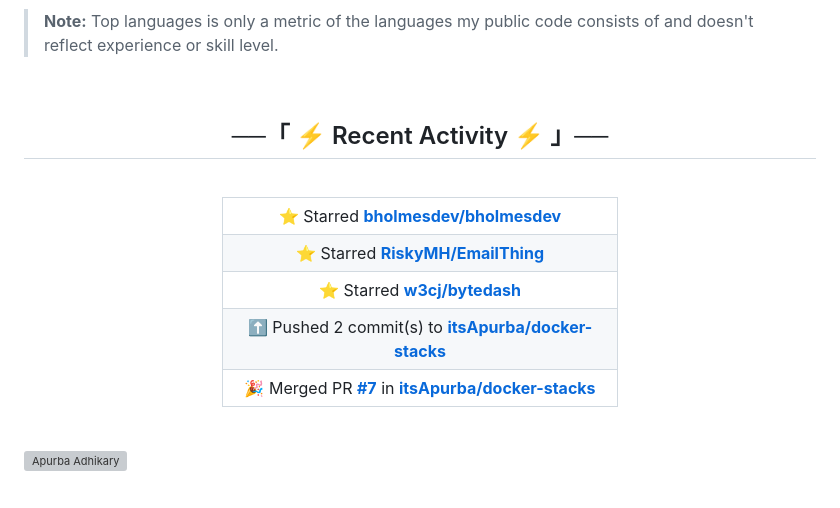
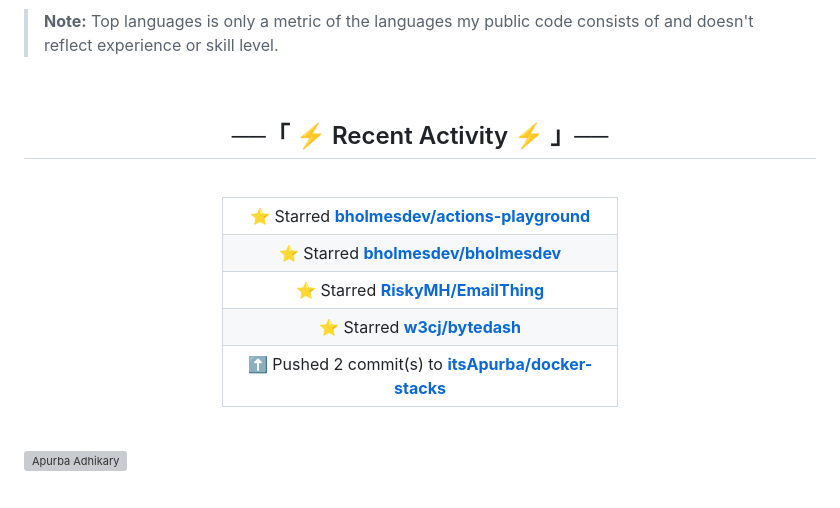
Before and after one commit to itsApurba/itsApurba, a Markdown page: .github/README.md, the part around the change. Rendered like a GitHub page; grey boxes are pictures that could not be loaded.

Commit message:
⚡ Update README with the recent activity

```diff
--- a/.github/README.md
+++ b/.github/README.md
@@ -95,11 +95,11 @@
 <table width="50%">
   <tbody>
   <!--RECENT_ACTIVITY:start-->
+<tr><td align="center">⭐ Starred <a href="https://github.com/bholmesdev/actions-playground"><b>bholmesdev/actions-playground</b></a></td></tr>
 <tr><td align="center">⭐ Starred <a href="https://github.com/bholmesdev/bholmesdev"><b>bholmesdev/bholmesdev</b></a></td></tr>
 <tr><td align="center">⭐ Starred <a href="https://github.com/RiskyMH/EmailThing"><b>RiskyMH/EmailThing</b></a></td></tr>
 <tr><td align="center">⭐ Starred <a href="https://github.com/w3cj/bytedash"><b>w3cj/bytedash</b></a></td></tr>
 <tr><td align="center">⬆️ Pushed 2 commit(s) to <a href="https://github.com/itsApurba/docker-stacks"><b>itsApurba/docker-stacks</b></a></td></tr>
-<tr><td align="center">🎉 Merged PR <a href="https://github.com/itsApurba/docker-stacks/pull/7"><b>#7</b></a> in <a href="https://github.com/itsApurba/docker-stacks"><b>itsApurba/docker-stacks</b></a></td></tr>
   <!--RECENT_ACTIVITY:end-->
   </tbody>
 </table>
```
